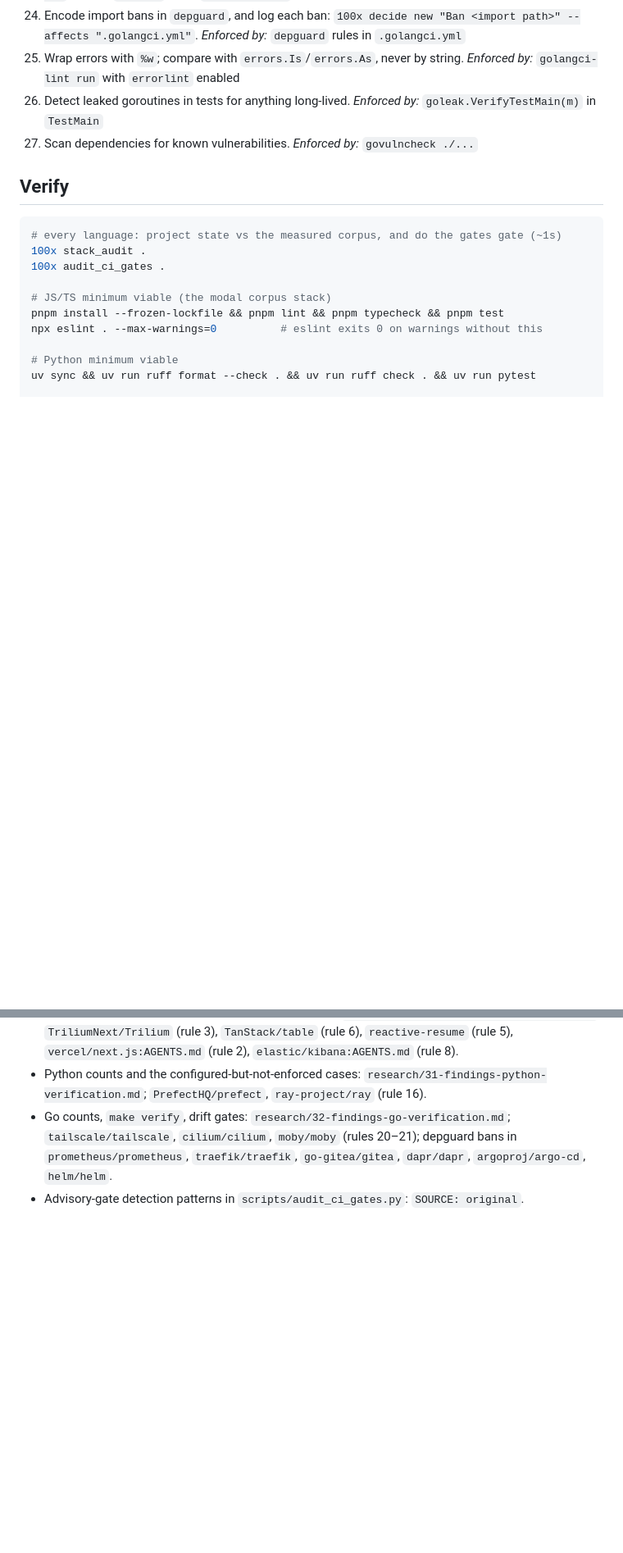
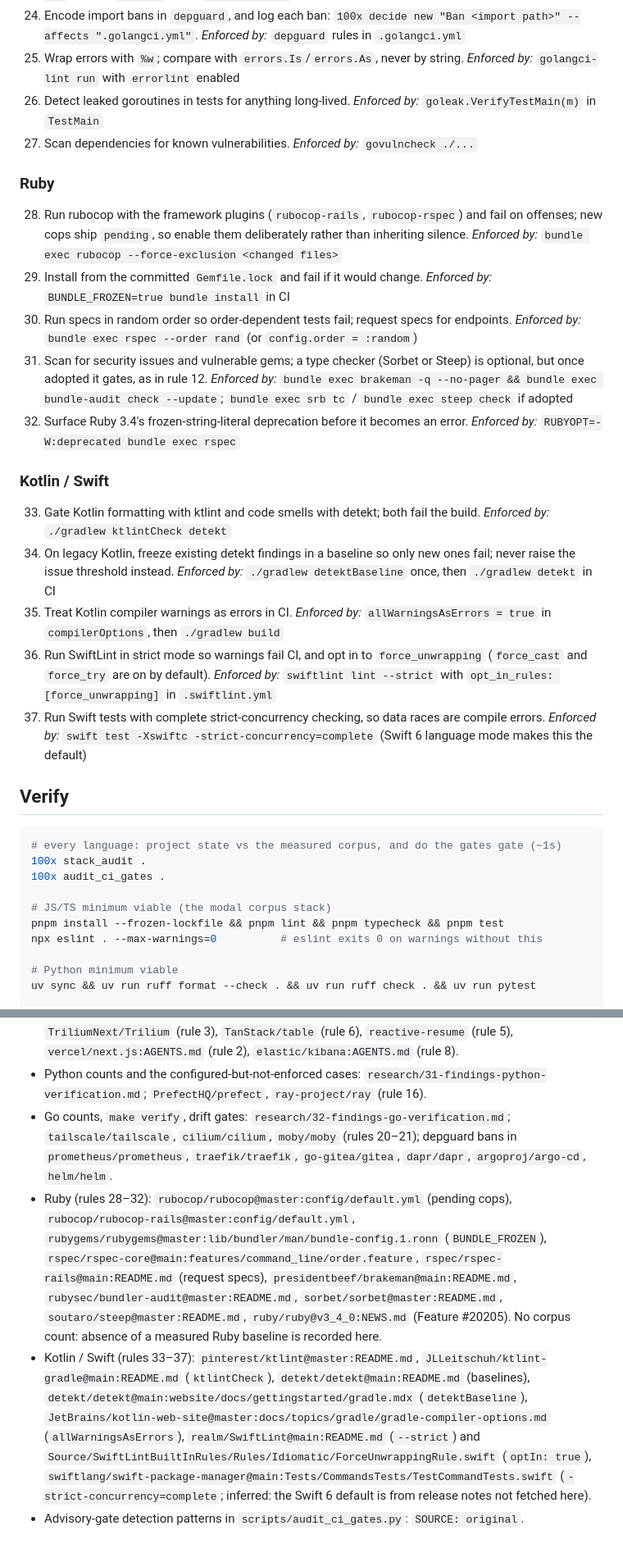
Before and after one commit to gauravprwl14/100x-engineer, a Markdown page: skills/language-verification/SKILL.md, 2 parts joined by grey strips. Shown at 82% size. GitHub-like rendering; blank space fills up the shorter version.

Commit message:
docs(language-verification): Ruby, Kotlin and Swift pitfalls

````diff
--- a/skills/language-verification/SKILL.md
+++ b/skills/language-verification/SKILL.md
@@ -93,6 +97,36 @@ YAML). Framework code shape (a NestJS pipe, a React list key) is `stack-reviewer
 27. Scan dependencies for known vulnerabilities.
     *Enforced by:* `govulncheck ./...`
 
+### Ruby
+
+28. Run rubocop with the framework plugins (`rubocop-rails`, `rubocop-rspec`) and fail on offenses;
+    new cops ship `pending`, so enable them deliberately rather than inheriting silence.
+    *Enforced by:* `bundle exec rubocop --force-exclusion <changed files>`
+29. Install from the committed `Gemfile.lock` and fail if it would change.
+    *Enforced by:* `BUNDLE_FROZEN=true bundle install` in CI
+30. Run specs in random order so order-dependent tests fail; request specs for endpoints.
+    *Enforced by:* `bundle exec rspec --order rand` (or `config.order = :random`)
+31. Scan for security issues and vulnerable gems; a type checker (Sorbet or Steep) is optional,
+    but once adopted it gates, as in rule 12.
+    *Enforced by:* `bundle exec brakeman -q --no-pager && bundle exec bundle-audit check --update`; `bundle exec srb tc` / `bundle exec steep check` if adopted
+32. Surface Ruby 3.4's frozen-string-literal deprecation before it becomes an error.
+    *Enforced by:* `RUBYOPT=-W:deprecated bundle exec rspec`
+
+### Kotlin / Swift
+
+33. Gate Kotlin formatting with ktlint and code smells with detekt; both fail the build.
+    *Enforced by:* `./gradlew ktlintCheck detekt`
+34. On legacy Kotlin, freeze existing detekt findings in a baseline so only new ones fail; never
+    raise the issue threshold instead.
+    *Enforced by:* `./gradlew detektBaseline` once, then `./gradlew detekt` in CI
+35. Treat Kotlin compiler warnings as errors in CI.
+    *Enforced by:* `allWarningsAsErrors = true` in `compilerOptions`, then `./gradlew build`
+36. Run SwiftLint in strict mode so warnings fail CI, and opt in to `force_unwrapping`
+    (`force_cast` and `force_try` are on by default).
+    *Enforced by:* `swiftlint lint --strict` with `opt_in_rules: [force_unwrapping]` in `.swiftlint.yml`
+37. Run Swift tests with complete strict-concurrency checking, so data races are compile errors.
+    *Enforced by:* `swift test -Xswiftc -strict-concurrency=complete` (Swift 6 language mode makes this the default)
+
 ## Verify
 
 ```bash
@@ -167,4 +208,16 @@ Copying a 30-hook pre-commit setup or per-shard CI timing into a three-person te
 - Go counts, `make verify`, drift gates: `research/32-findings-go-verification.md`;
   `tailscale/tailscale`, `cilium/cilium`, `moby/moby` (rules 20–21); depguard bans in
   `prometheus/prometheus`, `traefik/traefik`, `go-gitea/gitea`, `dapr/dapr`, `argoproj/argo-cd`, `helm/helm`.
+- Ruby (rules 28–32): `rubocop/rubocop@master:config/default.yml` (pending cops),
+  `rubocop/rubocop-rails@master:config/default.yml`, `rubygems/rubygems@master:lib/bundler/man/bundle-config.1.ronn`
+  (`BUNDLE_FROZEN`), `rspec/rspec-core@main:features/command_line/order.feature`,
+  `rspec/rspec-rails@main:README.md` (request specs), `presidentbeef/brakeman@main:README.md`,
+  `rubysec/bundler-audit@master:README.md`, `sorbet/sorbet@master:README.md`, `soutaro/steep@master:README.md`,
+  `ruby/ruby@v3_4_0:NEWS.md` (Feature #20205). No corpus count: absence of a measured Ruby baseline is recorded here.
+- Kotlin / Swift (rules 33–37): `pinterest/ktlint@master:README.md`, `JLLeitschuh/ktlint-gradle@main:README.md`
+  (`ktlintCheck`), `detekt/detekt@main:README.md` (baselines), `detekt/detekt@main:website/docs/gettingstarted/gradle.mdx` (`detektBaseline`),
+  `JetBrains/kotlin-web-site@master:docs/topics/gradle/gradle-compiler-options.md` (`allWarningsAsErrors`),
+  `realm/SwiftLint@main:README.md` (`--strict`) and `Source/SwiftLintBuiltInRules/Rules/Idiomatic/ForceUnwrappingRule.swift`
+  (`optIn: true`), `swiftlang/swift-package-manager@main:Tests/CommandsTests/TestCommandTests.swift`
+  (`-strict-concurrency=complete`; inferred: the Swift 6 default is from release notes not fetched here).
 - Advisory-gate detection patterns in `scripts/audit_ci_gates.py`: `SOURCE: original`.
````
Also changed, not shown: other parts of skills/language-verification/SKILL.md (+23 -12 lines).
